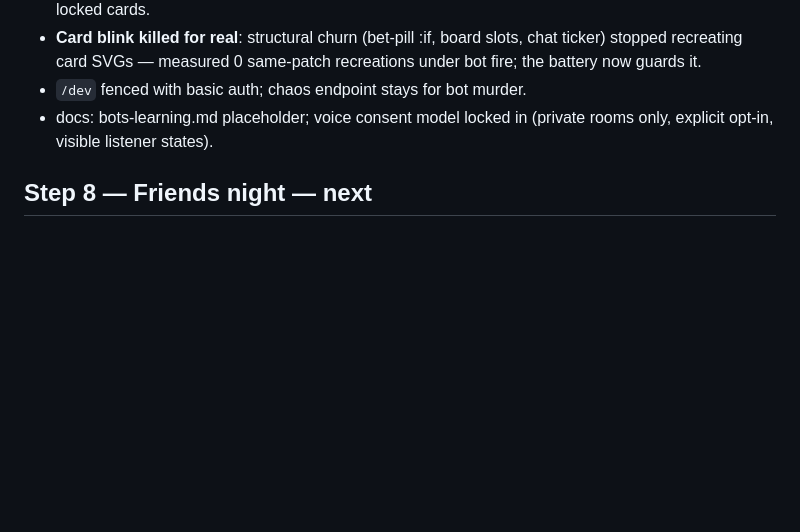
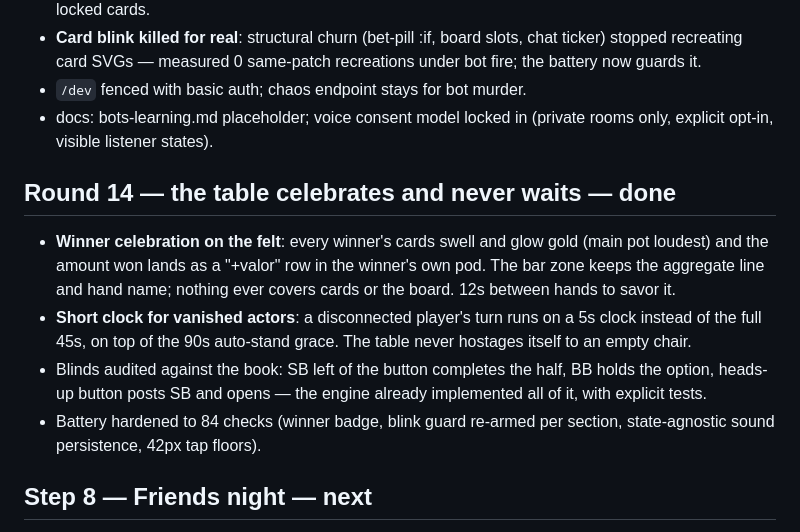
Before and after one commit to leandronsp/pokerscars, a Markdown page: ROADMAP.md, the part around the change. GitHub-like rendering; blank space fills up the shorter version.

Commit message:
docs: rounds 13 and 14 in the roadmap

```diff
--- a/ROADMAP.md
+++ b/ROADMAP.md
@@ -317,6 +317,22 @@ iPhone 15 (393px) and SE-size (375px) viewports:
 - docs: bots-learning.md placeholder; voice consent model locked in
   (private rooms only, explicit opt-in, visible listener states).
 
+## Round 14 — the table celebrates and never waits — done
+
+- **Winner celebration on the felt**: every winner's cards swell and glow
+  gold (main pot loudest) and the amount won lands as a "+valor" row in
+  the winner's own pod. The bar zone keeps the aggregate line and hand
+  name; nothing ever covers cards or the board. 12s between hands to
+  savor it.
+- **Short clock for vanished actors**: a disconnected player's turn runs
+  on a 5s clock instead of the full 45s, on top of the 90s auto-stand
+  grace. The table never hostages itself to an empty chair.
+- Blinds audited against the book: SB left of the button completes the
+  half, BB holds the option, heads-up button posts SB and opens — the
+  engine already implemented all of it, with explicit tests.
+- Battery hardened to 84 checks (winner badge, blink guard re-armed per
+  section, state-agnostic sound persistence, 42px tap floors).
+
 ## Step 8 — Friends night — next
 
 Expose with `ngrok http 4300` and share `/t/CODE`. Polish backlog from
```
